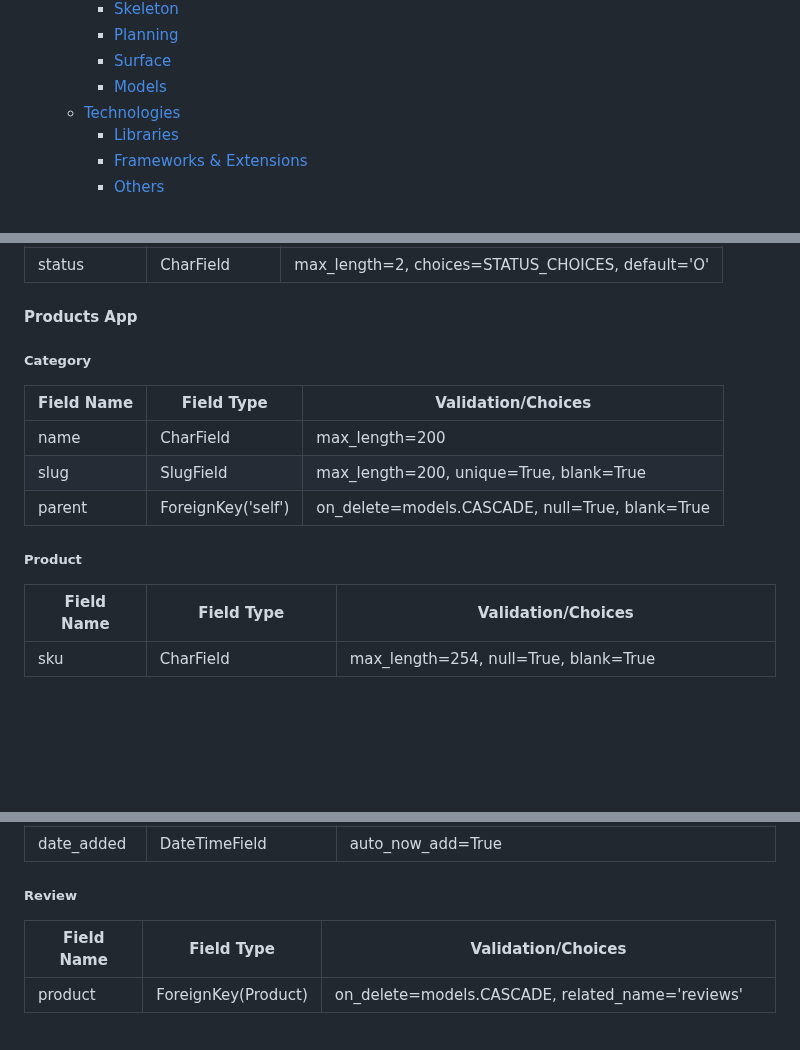
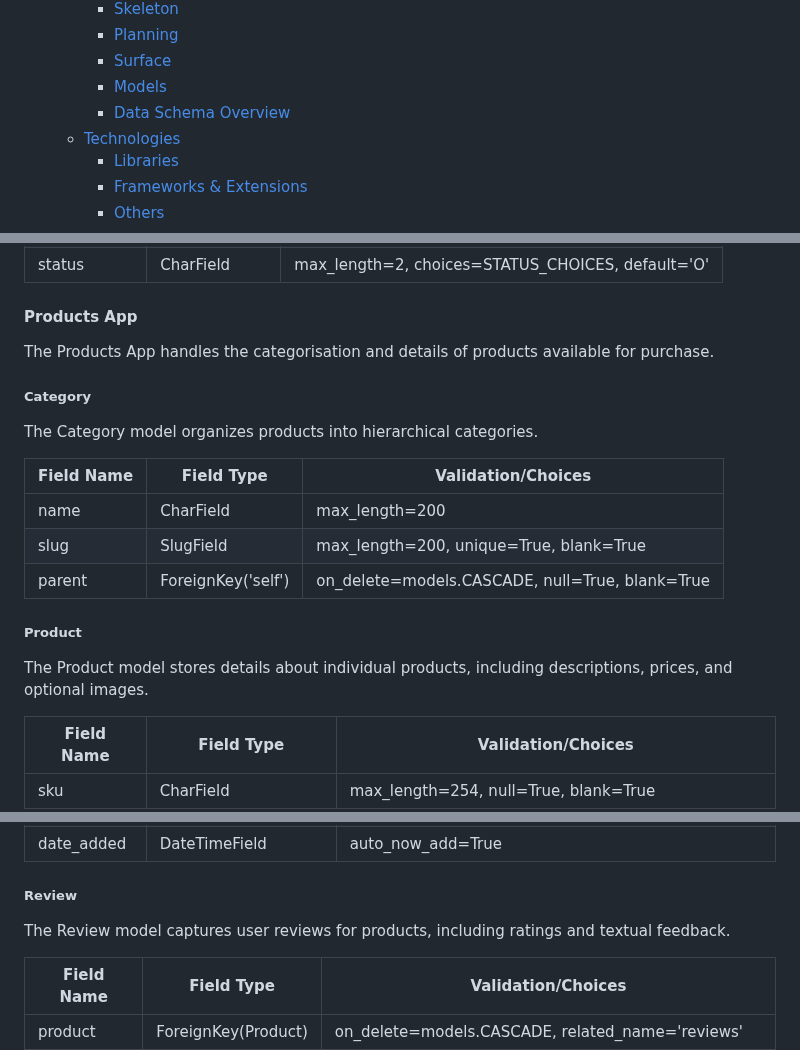
Before and after one commit to olliesharp5/green-thumb, a Markdown page: README.md, 3 parts joined by grey strips. GitHub-like rendering; blank space fills up the shorter version.

```diff
--- a/README.md
+++ b/README.md
@@ -19,6 +19,7 @@ Additionally, Green Thumb extends its framework to landscaping services, where c
     - [Planning](#planning)
     - [Surface](#surface)
     - [Models](#models)
+    - [Data Schema Overview](#data-schema-overview)
   - [Technologies](#technologies)
     - [Libraries](#libraries)
     - [Frameworks & Extensions](#frameworks--extensions)
@@ -321,7 +335,11 @@ The gardening themed images and opaque coloured cards employed for text display
 
 #### Products App
 
+The Products App handles the categorisation and details of products available for purchase.
+
 ##### Category
+
+The Category model organizes products into hierarchical categories.
 
 | Field Name       | Field Type              | Validation/Choices                                   |
 |------------------|-------------------------|-----------------------------------------------------|
@@ -331,6 +349,8 @@ The gardening themed images and opaque coloured cards employed for text display
 
 
 ##### Product
+
+The Product model stores details about individual products, including descriptions, prices, and optional images.
 
 | Field Name       | Field Type              | Validation/Choices                                   |
 |------------------|-------------------------|-----------------------------------------------------|
@@ -347,6 +367,8 @@ The gardening themed images and opaque coloured cards employed for text display
 
 ##### Review
 
+The Review model captures user reviews for products, including ratings and textual feedback.
+
 | Field Name       | Field Type              | Validation/Choices                                   |
 |------------------|-------------------------|-----------------------------------------------------|
 | product          | ForeignKey(Product)     | on_delete=models.CASCADE, related_name='reviews'    |
```
Also changed, not shown: other parts of README.md (+68 -12 lines).
